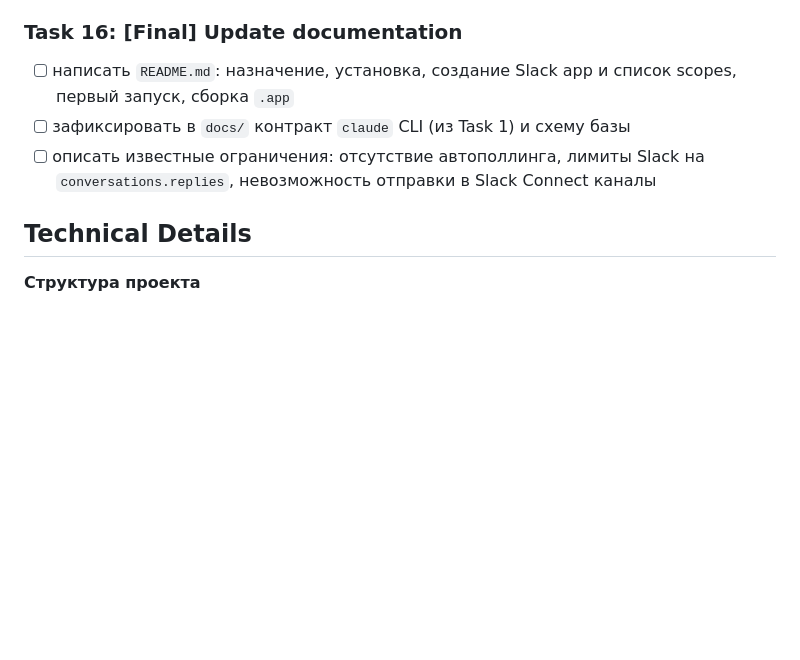
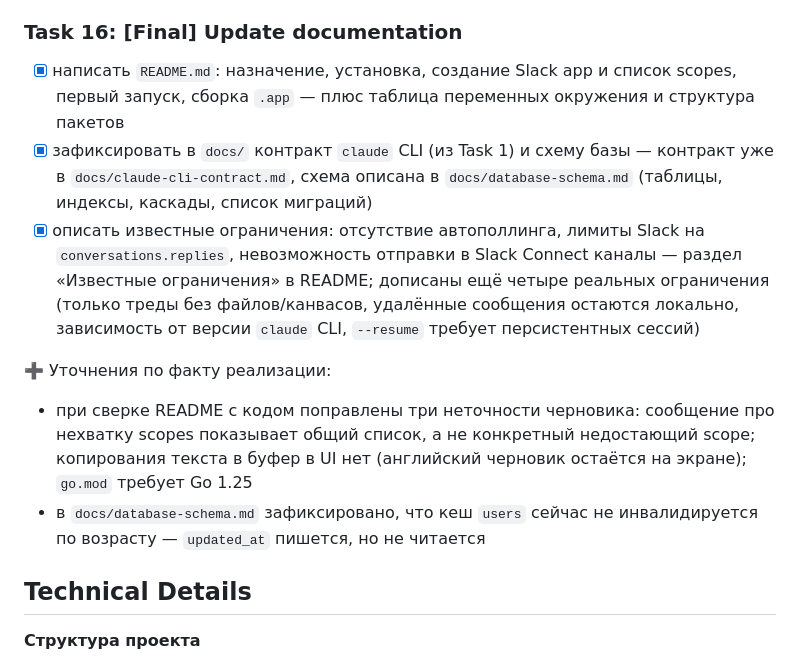
Before and after one commit to pvarganov/slack-threads, a Markdown page: docs/plans/2026-09-10-slack-threads-app.md, the part around the change. Drawn GitHub-style; blank space fills up the shorter version.

Commit message:
feat: документация — README, схема базы, известные ограничения
Co-Authored-By: Claude Opus 5 (1M context) <noreply@anthropic.com>

```diff
--- a/docs/plans/2026-09-10-slack-threads-app.md
+++ b/docs/plans/2026-09-10-slack-threads-app.md
@@ -457,11 +457,23 @@ Slack медленно, а разовый перевод в чате не сох
 
 ### Task 16: [Final] Update documentation
 
-- [ ] написать `README.md`: назначение, установка, создание Slack app и список scopes,
-      первый запуск, сборка `.app`
-- [ ] зафиксировать в `docs/` контракт `claude` CLI (из Task 1) и схему базы
-- [ ] описать известные ограничения: отсутствие автополлинга, лимиты Slack на
-      `conversations.replies`, невозможность отправки в Slack Connect каналы
+- [x] написать `README.md`: назначение, установка, создание Slack app и список scopes,
+      первый запуск, сборка `.app` — плюс таблица переменных окружения и структура пакетов
+- [x] зафиксировать в `docs/` контракт `claude` CLI (из Task 1) и схему базы —
+      контракт уже в `docs/claude-cli-contract.md`, схема описана в
+      `docs/database-schema.md` (таблицы, индексы, каскады, список миграций)
+- [x] описать известные ограничения: отсутствие автополлинга, лимиты Slack на
+      `conversations.replies`, невозможность отправки в Slack Connect каналы —
+      раздел «Известные ограничения» в README; дописаны ещё четыре реальных
+      ограничения (только треды без файлов/канвасов, удалённые сообщения остаются
+      локально, зависимость от версии `claude` CLI, `--resume` требует персистентных сессий)
+
+➕ Уточнения по факту реализации:
+- при сверке README с кодом поправлены три неточности черновика: сообщение про нехватку
+  scopes показывает общий список, а не конкретный недостающий scope; копирования текста
+  в буфер в UI нет (английский черновик остаётся на экране); `go.mod` требует Go 1.25
+- в `docs/database-schema.md` зафиксировано, что кеш `users` сейчас не инвалидируется
+  по возрасту — `updated_at` пишется, но не читается
 
 ## Technical Details
 
```
Also changed, not shown: README.md (added, +155 -0 lines), docs/database-schema.md (added, +110 -0 lines).
